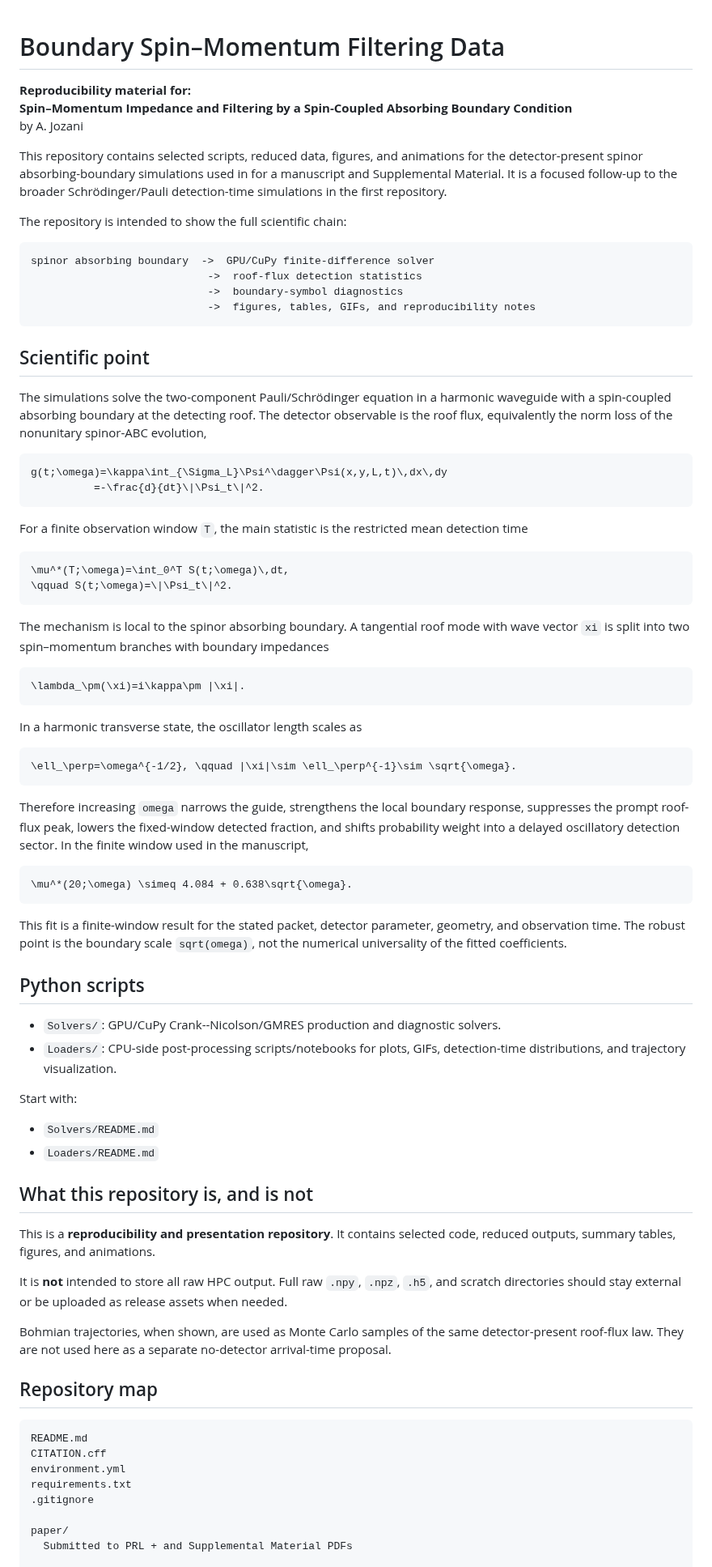
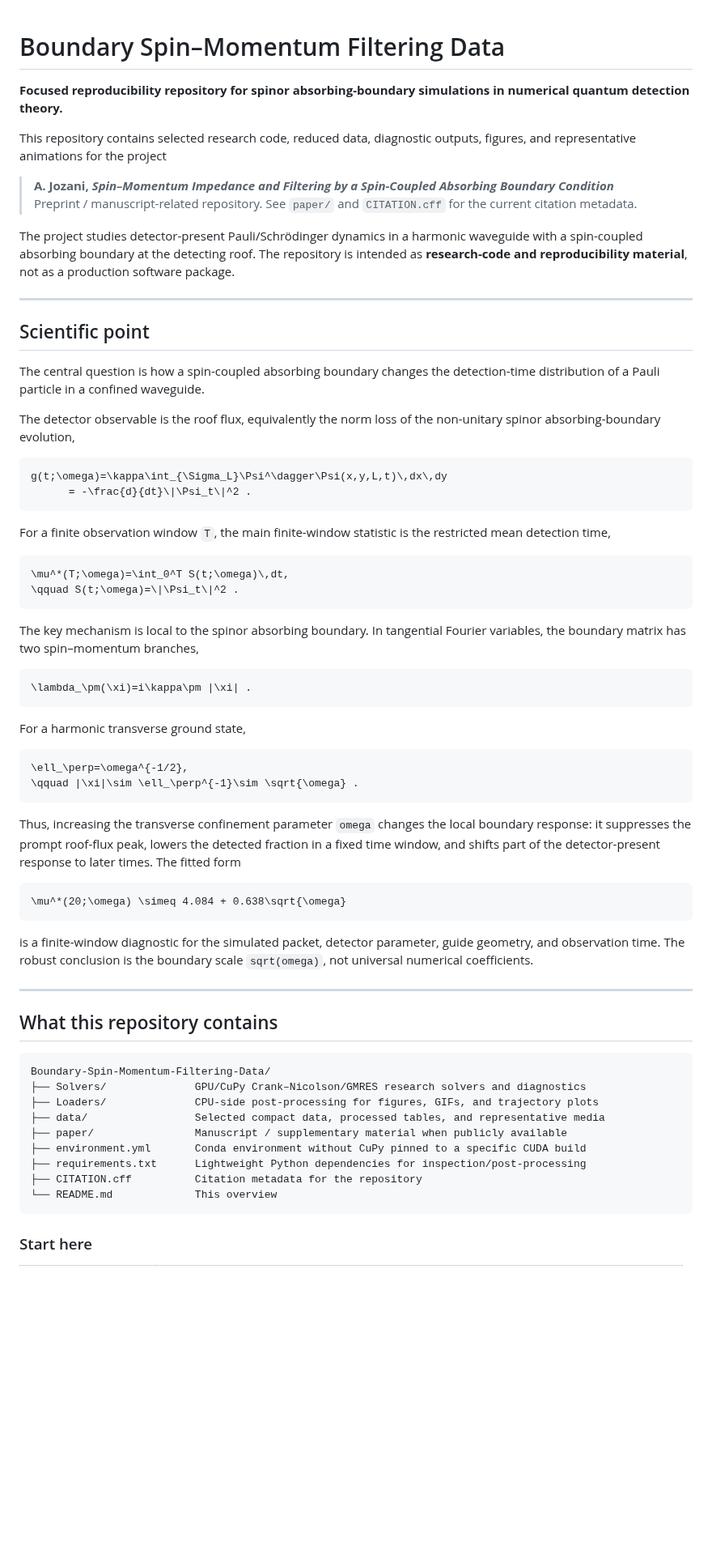
Before and after one commit to jloOop/Boundary-Spin-Momentum-Filtering-Data, a Markdown page: README.md, the part around one of its changes. Shown at 81% size. Drawn GitHub-style; blank space fills up the shorter version.

````diff
--- a/README.md
+++ b/README.md
@@ -1,86 +1,70 @@
 # Boundary Spin–Momentum Filtering Data
 
+**Focused reproducibility repository for spinor absorbing-boundary simulations in numerical quantum detection theory.**
 
-**Reproducibility material for:**
-**Spin–Momentum Impedance and Filtering by a Spin-Coupled Absorbing Boundary Condition**
-by A. Jozani
+This repository contains selected research code, reduced data, diagnostic outputs, figures, and representative animations for the project
 
-This repository contains selected scripts, reduced data, figures, and animations for the detector-present spinor absorbing-boundary simulations used in for a manuscript and Supplemental Material. It is a focused follow-up to the broader Schrödinger/Pauli detection-time simulations in the first repository.
+> **A. Jozani, _Spin–Momentum Impedance and Filtering by a Spin-Coupled Absorbing Boundary Condition_**
+> Preprint / manuscript-related repository. See `paper/` and `CITATION.cff` for the current citation metadata.
 
-The repository is intended to show the full scientific chain:
+The project studies detector-present Pauli/Schrödinger dynamics in a harmonic waveguide with a spin-coupled absorbing boundary at the detecting roof. The repository is intended as **research-code and reproducibility material**, not as a production software package.
 
-```text
-spinor absorbing boundary  ->  GPU/CuPy finite-difference solver
-                            ->  roof-flux detection statistics
-                            ->  boundary-symbol diagnostics
-                            ->  figures, tables, GIFs, and reproducibility notes
-```
+---
 
 ## Scientific point
 
-The simulations solve the two-component Pauli/Schrödinger equation in a harmonic waveguide with a spin-coupled absorbing boundary at the detecting roof. The detector observable is the roof flux, equivalently the norm loss of the nonunitary spinor-ABC evolution,
+The central question is how a spin-coupled absorbing boundary changes the detection-time distribution of a Pauli particle in a confined waveguide.
+
+The detector observable is the roof flux, equivalently the norm loss of the non-unitary spinor absorbing-boundary evolution,
 
 ```math
 g(t;\omega)=\kappa\int_{\Sigma_L}\Psi^\dagger\Psi(x,y,L,t)\,dx\,dy
-          =-\frac{d}{dt}\|\Psi_t\|^2.
+      = -\frac{d}{dt}\|\Psi_t\|^2 .
 ```
 
-For a finite observation window `T`, the main statistic is the restricted mean detection time
+For a finite observation window `T`, the main finite-window statistic is the restricted mean detection time,
 
 ```math
 \mu^*(T;\omega)=\int_0^T S(t;\omega)\,dt,
-\qquad S(t;\omega)=\|\Psi_t\|^2.
+\qquad S(t;\omega)=\|\Psi_t\|^2 .
 ```
 
-The mechanism is local to the spinor absorbing boundary. A tangential roof mode with wave vector `xi` is split into two spin–momentum branches with boundary impedances
+The key mechanism is local to the spinor absorbing boundary. In tangential Fourier variables, the boundary matrix has two spin–momentum branches,
 
 ```math
-\lambda_\pm(\xi)=i\kappa\pm |\xi|.
+\lambda_\pm(\xi)=i\kappa\pm |\xi| .
 ```
 
-In a harmonic transverse state, the oscillator length scales as
+For a harmonic transverse ground state,
 
 ```math
-\ell_\perp=\omega^{-1/2}, \qquad |\xi|\sim \ell_\perp^{-1}\sim \sqrt{\omega}.
+\ell_\perp=\omega^{-1/2},
+\qquad |\xi|\sim \ell_\perp^{-1}\sim \sqrt{\omega} .
 ```
 
-Therefore increasing `omega` narrows the guide, strengthens the local boundary response, suppresses the prompt roof-flux peak, lowers the fixed-window detected fraction, and shifts probability weight into a delayed oscillatory detection sector. In the finite window used in the manuscript,
+Thus, increasing the transverse confinement parameter `omega` changes the local boundary response: it suppresses the prompt roof-flux peak, lowers the detected fraction in a fixed time window, and shifts part of the detector-present response to later times. The fitted form
 
 ```math
-\mu^*(20;\omega) \simeq 4.084 + 0.638\sqrt{\omega}.
+\mu^*(20;\omega) \simeq 4.084 + 0.638\sqrt{\omega}
 ```
 
-This fit is a finite-window result for the stated packet, detector parameter, geometry, and observation time. The robust point is the boundary scale `sqrt(omega)`, not the numerical universality of the fitted coefficients.
+is a finite-window diagnostic for the simulated packet, detector parameter, guide geometry, and observation time. The robust conclusion is the boundary scale `sqrt(omega)`, not universal numerical coefficients.
 
+---
 
-## Python scripts
-
-- `Solvers/`: GPU/CuPy Crank--Nicolson/GMRES production and diagnostic solvers.
-- `Loaders/`: CPU-side post-processing scripts/notebooks for plots, GIFs, detection-time distributions, and trajectory visualization.
-
-Start with:
-- `Solvers/README.md`
-- `Loaders/README.md`
-
-
-
-## What this repository is, and is not
-
-This is a **reproducibility and presentation repository**. It contains selected code, reduced outputs, summary tables, figures, and animations.
-
-It is **not** intended to store all raw HPC output. Full raw `.npy`, `.npz`, `.h5`, and scratch directories should stay external or be uploaded as release assets when needed.
-
-Bohmian trajectories, when shown, are used as Monte Carlo samples of the same detector-present roof-flux law. They are not used here as a separate no-detector arrival-time proposal.
-
-## Repository map
+## What this repository contains
 
 ```text
-README.md
-CITATION.cff
-environment.yml
-requirements.txt
-.gitignore
+Boundary-Spin-Momentum-Filtering-Data/
+├── Solvers/              GPU/CuPy Crank–Nicolson/GMRES research solvers and diagnostics
+├── Loaders/              CPU-side post-processing for figures, GIFs, and trajectory plots
+├── data/                 Selected compact data, processed tables, and representative media
+├── paper/                Manuscript / supplementary material when publicly available
+├── environment.yml       Conda environment without CuPy pinned to a specific CUDA build
+├── requirements.txt      Lightweight Python dependencies for inspection/post-processing
+├── CITATION.cff          Citation metadata for the repository
+└── README.md             This overview
+```
 
-paper/
-  Submitted to PRL + and Supplemental Material PDFs
+### Start here
 
````
Also changed, not shown: other parts of README.md (+179 -48 lines).
